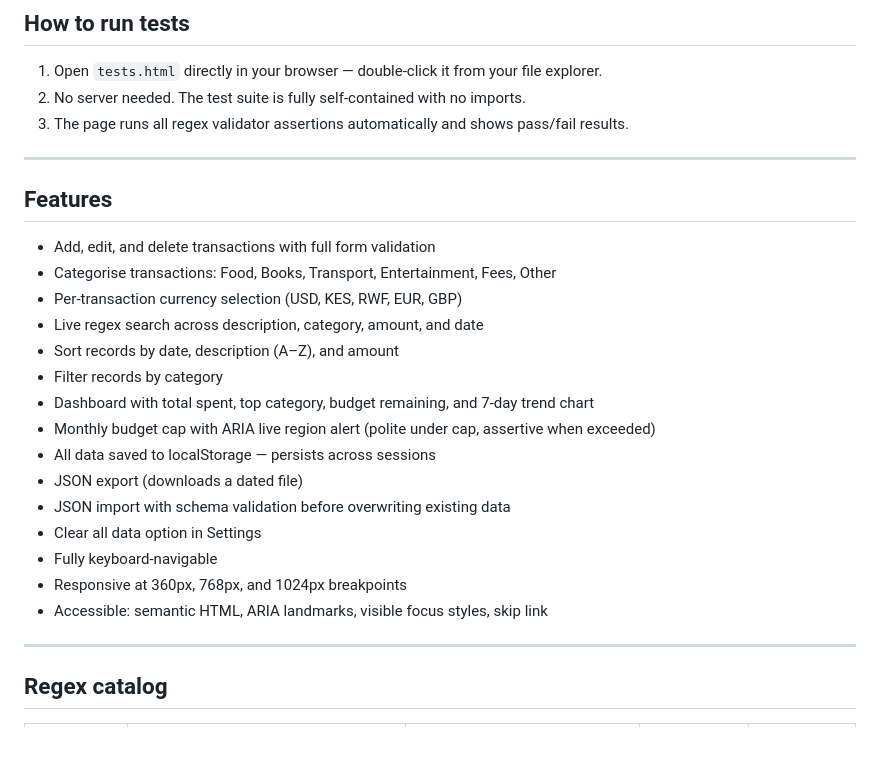
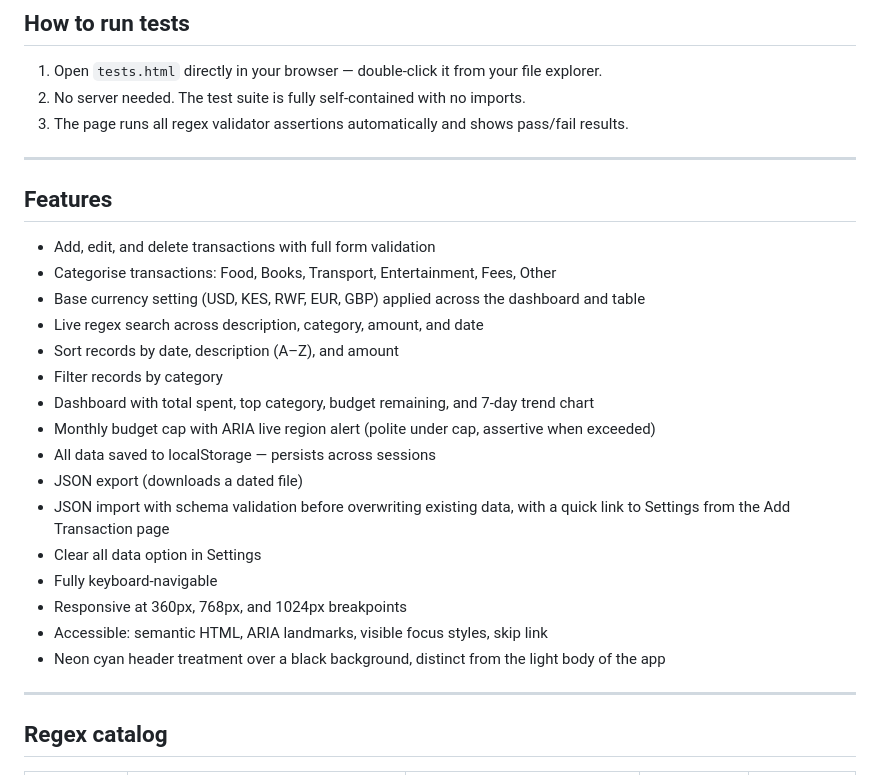
Before and after one commit to j-nyamu/finance-tracker, a Markdown page: README.md, the part around one of its changes. Drawn GitHub-style; blank space fills up the shorter version.

```diff
--- a/README.md
+++ b/README.md
@@ -34,13 +34,14 @@ Student Finance Tracker
 1. Open `tests.html` directly in your browser — double-click it from your file explorer.
 2. No server needed. The test suite is fully self-contained with no imports.
 3. The page runs all regex validator assertions automatically and shows pass/fail results.
+
 ---
 
 ## Features
 
 - Add, edit, and delete transactions with full form validation
 - Categorise transactions: Food, Books, Transport, Entertainment, Fees, Other
-- Per-transaction currency selection (USD, KES, RWF, EUR, GBP)
+- Base currency setting (USD, KES, RWF, EUR, GBP) applied across the dashboard and table
 - Live regex search across description, category, amount, and date
 - Sort records by date, description (A–Z), and amount
 - Filter records by category
@@ -48,11 +49,13 @@ Student Finance Tracker
 - Monthly budget cap with ARIA live region alert (polite under cap, assertive when exceeded)
 - All data saved to localStorage — persists across sessions
 - JSON export (downloads a dated file)
-- JSON import with schema validation before overwriting existing data
+- JSON import with schema validation before overwriting existing data, with a quick link to Settings from the Add Transaction page
 - Clear all data option in Settings
 - Fully keyboard-navigable
 - Responsive at 360px, 768px, and 1024px breakpoints
 - Accessible: semantic HTML, ARIA landmarks, visible focus styles, skip link
+- Neon cyan header treatment over a black background, distinct from the light body of the app
+
 ---
 
 ## Regex catalog
```
Also changed, not shown: other parts of README.md (+17 -15 lines).
